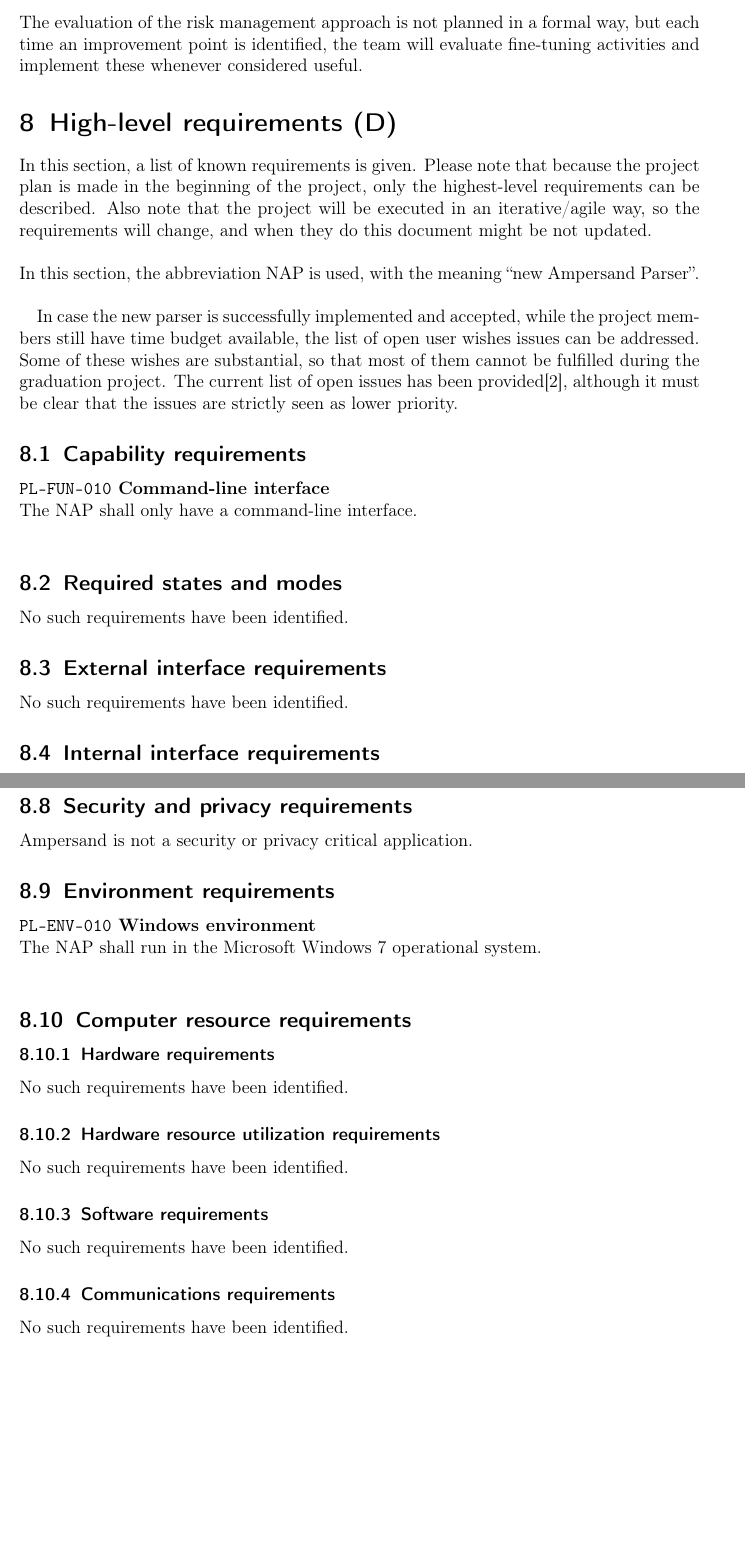
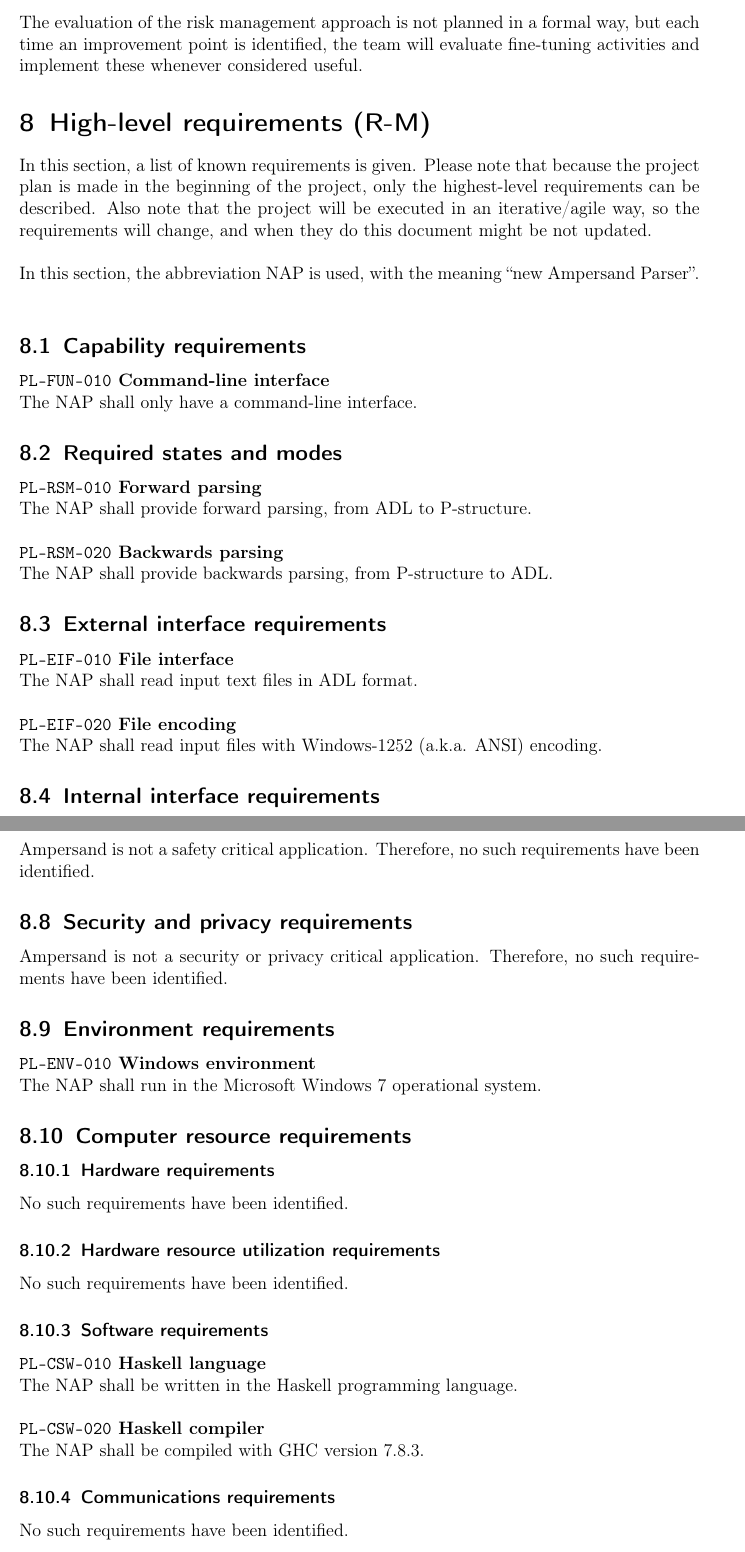
Before and after one commit to DanielSchiavini/ampersand-abi, a LaTeX document (Planning/Planning.tex, which reads Planning/Sections/Requirements.tex): two parts of pages 22 and 23 of 36, joined at a grey line, cut so that both start at the same text, the shorter picture padded with empty space. Compiled offline with pdfLaTeX.

Commit message:
Finishing the requirements, ready for review

```diff
--- a/Planning/Planning.tex
+++ b/Planning/Planning.tex
@@ -35,11 +35,12 @@
 \setlength{\headheight}{15pt}
 
 % requirements
-\newcommand{\req}[3]{\noindent\textbf{\texttt{#1} #2}\\#3\\}
+\newcommand{\req}[3]{\noindent\textbf{\texttt{#1} #2}\\#3}
 
 % hyphenation
 \hyphenation{
 	gua-ran-tee
+	pro-duct
 	Schi-a-vi-ni
 	Ba-ert-so-en}
 
--- a/Planning/Sections/Requirements.tex
+++ b/Planning/Sections/Requirements.tex
@@ -1,5 +1,5 @@
 % !TEX root = ../Planning.tex
-\section{High-level requirements (D)}
+\section{High-level requirements (R-M)}
 \label{sec:requirements}
 In this section, a list of known requirements is given.
 Please note that because the project plan is made in the beginning of the project, only the highest-level requirements can be described.
@@ -9,18 +9,23 @@ Also note that the project will be executed in an iterative/agile way, so the re
 In this section, the abbreviation NAP is used, with the meaning ``new Ampersand Parser''.
 \dict{NAP}{Ampersand Parser}%
 
-In case the new parser is successfully implemented and accepted, while the project members still have time budget available, the list of open user wishes issues can be addressed.
-Some of these wishes are substantial, so that most of them cannot be fulfilled during the graduation project.
-The current list of open issues has been provided\cite{open-issues}, although it must be clear that the issues are strictly seen as lower priority.
-
 \subsection{Capability requirements}
 \req{PL-FUN-010}{Command-line interface}{
 	The NAP shall only have a command-line interface.}
 
 \subsection{Required states and modes}
-No such requirements have been identified.
+\req{PL-RSM-010}{Forward parsing}{
+	The NAP shall provide forward parsing, from ADL to P-structure.}\\
+
+\req{PL-RSM-020}{Backwards parsing}{
+	The NAP shall provide backwards parsing, from P-structure to ADL.}
 
 \subsection{External interface requirements}
-No such requirements have been identified.
+\req{PL-EIF-010}{File interface}{
+	The NAP shall read input text files in ADL format.}\\
+
+\req{PL-EIF-020}{File encoding}{
+	The NAP shall read input files with Windows-1252 (a.k.a. ANSI) encoding.}
+\dict{a.k.a.}{Also known as}%
 
 \subsection{Internal interface requirements}
@@ -35,9 +41,11 @@ No such requirements have been identified.
 
 \subsection{Safety requirements}
 Ampersand is not a safety critical application.
+Therefore, no such requirements have been identified.
 
 \subsection{Security and privacy requirements}
 Ampersand is not a security or privacy critical application.
+Therefore, no such requirements have been identified.
 
 \subsection{Environment requirements}
 \req{PL-ENV-010}{Windows environment}{
@@ -51,7 +59,11 @@ Ampersand is not a security or privacy critical application.
 	No such requirements have been identified.
 
 	\subsubsection{Software requirements}
-	No such requirements have been identified.
+	\req{PL-CSW-010}{Haskell language}{
+		The NAP shall be written in the Haskell programming language.}\\
+
+	\req{PL-CSW-020}{Haskell compiler}{
+		The NAP shall be compiled with GHC version 7.8.3.}
 
 	\subsubsection{Communications requirements}
 	No such requirements have been identified.
```
Also changed, not shown: Planning/Sections/Requirements.tex (21 more changed lines).
